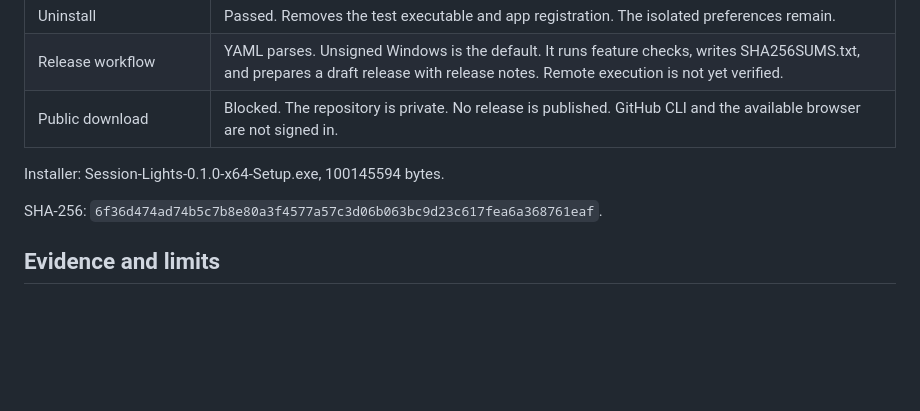
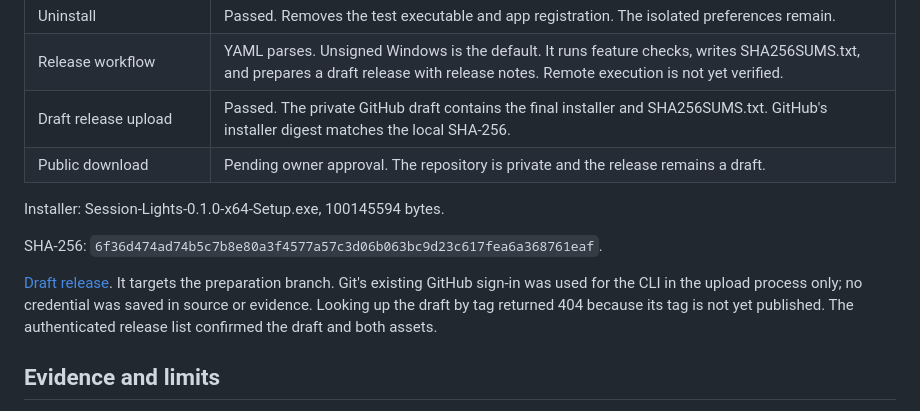
Before and after one commit to ToniEsteso/session-lights, a Markdown page: docs/windows-release-verification.md, the part around the change. Rendered like a GitHub page; blank space fills up the shorter version.

Commit message:
Record verified Windows draft release upload

```diff
--- a/docs/windows-release-verification.md
+++ b/docs/windows-release-verification.md
@@ -20,11 +20,14 @@ This report covers the unsigned Windows candidate with manual GitHub downloads.
 | Installer replacement and restart | Passed. Reinstalling the same candidate and restarting preserves the selected Dark theme. |
 | Uninstall | Passed. Removes the test executable and app registration. The isolated preferences remain. |
 | Release workflow | YAML parses. Unsigned Windows is the default. It runs feature checks, writes SHA256SUMS.txt, and prepares a draft release with release notes. Remote execution is not yet verified. |
-| Public download | Blocked. The repository is private. No release is published. GitHub CLI and the available browser are not signed in. |
+| Draft release upload | Passed. The private GitHub draft contains the final installer and SHA256SUMS.txt. GitHub's installer digest matches the local SHA-256. |
+| Public download | Pending owner approval. The repository is private and the release remains a draft. |
 
 Installer: Session-Lights-0.1.0-x64-Setup.exe, 100145594 bytes.
 
 SHA-256: `6f36d474ad74b5c7b8e80a3f4577a57c3d06b063bc9d23c617fea6a368761eaf`.
+
+[Draft release](https://github.com/ToniEsteso/session-lights/releases/tag/untagged-219b6f178e6ccb292fe4). It targets the preparation branch. Git's existing GitHub sign-in was used for the CLI in the upload process only; no credential was saved in source or evidence. Looking up the draft by tag returned 404 because its tag is not yet published. The authenticated release list confirmed the draft and both assets.
 
 ## Evidence and limits
 
```
